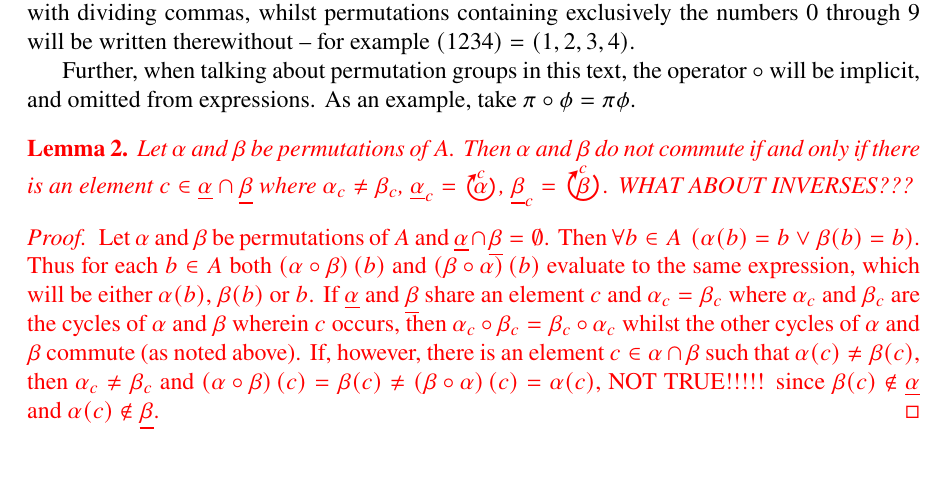
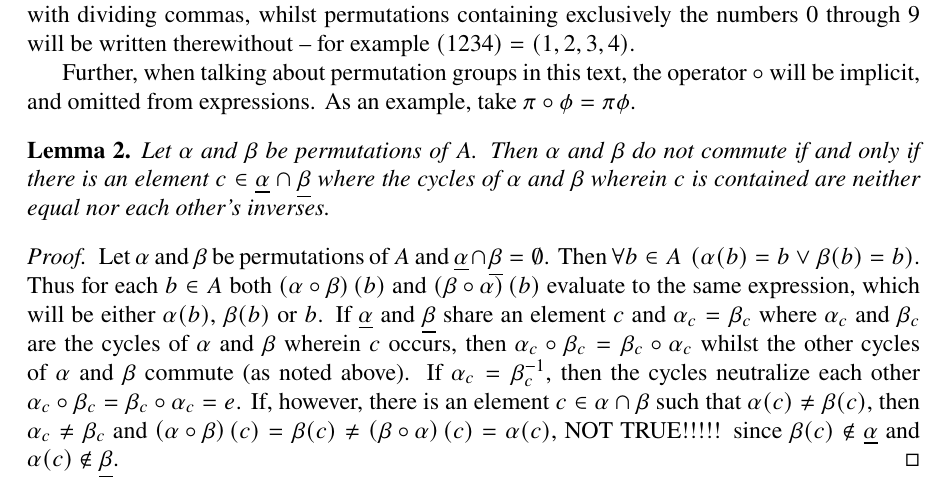
Before and after one commit to ase22003/Permutation-Group-Project, a LaTeX thesis (Report/main.tex): part of page 10 of 16, cut so that both start at the same text. Compiled offline with pdfLaTeX.

Commit message:
modified lemma 2

```diff
--- a/Report/main.tex
+++ b/Report/main.tex
@@ -388,24 +388,37 @@ Further, when talking about permutation groups in this text, the operator \(\cir
 %\end{proof}
 %\color{black}
 
-\color{red}
-\begin{lemma}
-	%Let \(\alpha\) and \(\beta\) be permutations of \(A\). Then \(\alpha\) and \(\beta\) do not commute if and only if there is an element \(c\in\alphaset\cap\betaset\) where \(\alpha_c\neq\beta_c,\, \alphaset_c=\orbitl c \alpha,\, \betaset_c = \orbith c \beta\) and \(\left|\alpha_c\right|\geq 3\).
-	Let \(\alpha\) and \(\beta\) be permutations of \(A\). Then \(\alpha\) and \(\beta\) do not commute if and only if there is an element \(c\in\alphaset\cap\betaset\) where \(\alpha_c\neq\beta_c\), \(\alphaset_c=\orbitl c \alpha\), \(\betaset_c = \orbith c \beta\). WHAT ABOUT INVERSES???
-\end{lemma}
-
-\begin{proof}
+%\color{red}
+%\begin{lemma}
+%	%Let \(\alpha\) and \(\beta\) be permutations of \(A\). Then \(\alpha\) and \(\beta\) do not commute if and only if there is an element \(c\in\alphaset\cap\betaset\) where \(\alpha_c\neq\beta_c,\, \alphaset_c=\orbitl c \alpha,\, \betaset_c = \orbith c \beta\) and \(\left|\alpha_c\right|\geq 3\).
+%	Let \(\alpha\) and \(\beta\) be permutations of \(A\). Then \(\alpha\) and \(\beta\) do not commute if and only if there is an element \(c\in\alphaset\cap\betaset\) where \(\alpha_c\neq\beta_c\), \(\alphaset_c=\orbitl c \alpha\), \(\betaset_c = \orbith c \beta\). WHAT ABOUT INVERSES???
+%\end{lemma}
+%
+%\begin{proof}
 	%%Let \(c\) be as defined above. Then \(\alpha_c\circ\beta_c(c)=\beta_c\circ\alpha_c(c)\Rightarrow\)
 	%%Let none of the constituting cycles of two permutations \(\alpha\) and \(\beta\) of \(A\) share elements. Then
 	%Let \(\alpha\) and \(\beta\) be permutations of \(A\) whose constituting cycles share no elements. Then
 	%%\(\forall \alpha_i\in C_{\alpha} \ \forall \beta_j\in C_{\beta} \ \forall a\in A\ \left( \neg \left( \alpha_i(a)\neq a \wedge \beta_j(a)\neq a \right) \right)\)
-	%\(\forall \alpha_i\in C_{\alpha} \ \forall \beta_j\in C_{\beta} \ \forall a\in A\ \left( \alpha_i(a)=a \vee \beta_j(a)=a \right)\)
+%	%\(\forall \alpha_i\in C_{\alpha} \ \forall \beta_j\in C_{\beta} \ \forall a\in A\ \left( \alpha_i(a)=a \vee \beta_j(a)=a \right)\)
 	%, where \(C_\alpha\) and \(C_\beta\) are sets containing the cycles of \(\alpha\) and \(\beta\) respectively. Thus both \(\left(\alpha\circ\beta\right)(a)\) and \(\left(\beta\circ\alpha\right)(a)\) evaluate to either \(\alpha(a)\), \(\beta(a)\) or \(a\) for each \(a\in A\). If \(\alphaset\) and \(\betaset\) share an element \(c\), and \(\)
+%	Let \(\alpha\) and \(\beta\) be permutations of \(A\) and \(\alphaset\cap\betaset=\emptyset\). Then \(\forall b\in A\ \left( \alpha(b)=b \vee \beta(b)=b \right)\). Thus for each \(b\in A\) both \(\left(\alpha\circ\beta\right)(b)\) and \(\left(\beta\circ\alpha\right)(b)\) evaluate to the same expression, which will be either \(\alpha(b)\), \(\beta(b)\) or \(b\). If \(\alphaset\) and \(\betaset\) share an element \(c\) and \(\alpha_c=\beta_c\) where \(\alpha_c\) and \(\beta_c\) are the cycles of \(\alpha\) and \(\beta\) wherein \(c\) occurs, then \(\alpha_c\circ\beta_c=\beta_c\circ\alpha_c\) whilst the other cycles of \(\alpha\) and \(\beta\) commute (as noted above).
+	%If, however, \(\alpha_c\neq\beta_c\), then \(\alpha(c)\neq\beta(c)\) and thus \(\left(\alpha\circ\beta\right)(c)=\beta(c)\neq\left(\beta\circ\alpha\right)(c)=\alpha(c)\), since \(\beta(c)\notin\alphaset\) and \(\alpha(c)\notin\betaset\).
+%	If, however, there is an element \(c\in\alpha\cap\beta\) such that \(\alpha(c)\neq\beta(c)\), then \(\alpha_c\neq\beta_c\) and \(\left(\alpha\circ\beta\right)(c)=\beta(c)\neq\left(\beta\circ\alpha\right)(c)=\alpha(c)\), NOT TRUE!!!!! since \(\beta(c)\notin\alphaset\) and \(\alpha(c)\notin\betaset\).
+%\end{proof}
+%\color{black}
+
+%\color{red}
+\begin{lemma}
+	Let \(\alpha\) and \(\beta\) be permutations of \(A\). Then \(\alpha\) and \(\beta\) do not commute if and only if there is an element \(c\in\alphaset\cap\betaset\) where the cycles of \(\alpha\) and \(\beta\) wherein \(c\) is contained are neither equal nor each other's inverses.
+\end{lemma}
+
+\begin{proof}
 	Let \(\alpha\) and \(\beta\) be permutations of \(A\) and \(\alphaset\cap\betaset=\emptyset\). Then \(\forall b\in A\ \left( \alpha(b)=b \vee \beta(b)=b \right)\). Thus for each \(b\in A\) both \(\left(\alpha\circ\beta\right)(b)\) and \(\left(\beta\circ\alpha\right)(b)\) evaluate to the same expression, which will be either \(\alpha(b)\), \(\beta(b)\) or \(b\). If \(\alphaset\) and \(\betaset\) share an element \(c\) and \(\alpha_c=\beta_c\) where \(\alpha_c\) and \(\beta_c\) are the cycles of \(\alpha\) and \(\beta\) wherein \(c\) occurs, then \(\alpha_c\circ\beta_c=\beta_c\circ\alpha_c\) whilst the other cycles of \(\alpha\) and \(\beta\) commute (as noted above).
-	%If, however, \(\alpha_c\neq\beta_c\), then \(\alpha(c)\neq\beta(c)\) and thus \(\left(\alpha\circ\beta\right)(c)=\beta(c)\neq\left(\beta\circ\alpha\right)(c)=\alpha(c)\), since \(\beta(c)\notin\alphaset\) and \(\alpha(c)\notin\betaset\).
+	If \(\alpha_c=\beta_c\inv\), then the cycles neutralize each other \(\alpha_c\circ\beta_c=\beta_c\circ\alpha_c=e\).
 	If, however, there is an element \(c\in\alpha\cap\beta\) such that \(\alpha(c)\neq\beta(c)\), then \(\alpha_c\neq\beta_c\) and \(\left(\alpha\circ\beta\right)(c)=\beta(c)\neq\left(\beta\circ\alpha\right)(c)=\alpha(c)\), NOT TRUE!!!!! since \(\beta(c)\notin\alphaset\) and \(\alpha(c)\notin\betaset\).
 \end{proof}
 \color{black}
+
 
 %\begin{example}
 %\end{example}
```
Also changed, not shown: Report/main.pdf, 1 other file.
